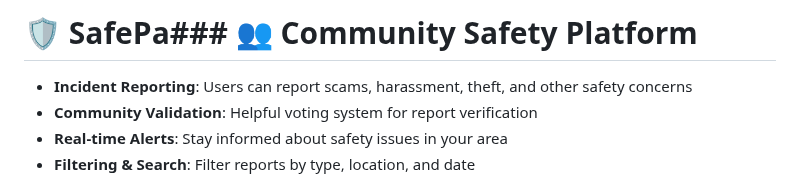
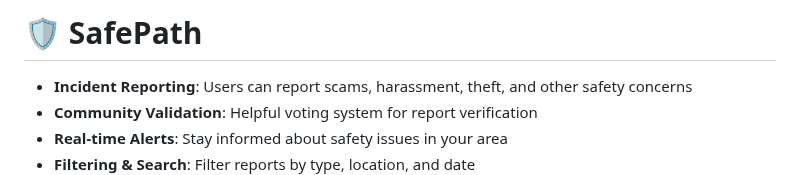
Before and after one commit to sania0607/safepath, a Markdown page: README.md, the part around the change. Rendered like a GitHub page.

```diff
--- a/README.md
+++ b/README.md
@@ -1,4 +1,4 @@
-# 🛡️ SafePa### 👥 **Community Safety Platform**
+# 🛡️ SafePath
 - **Incident Reporting**: Users can report scams, harassment, theft, and other safety concerns
 - **Community Validation**: Helpful voting system for report verification
 - **Real-time Alerts**: Stay informed about safety issues in your area
```
